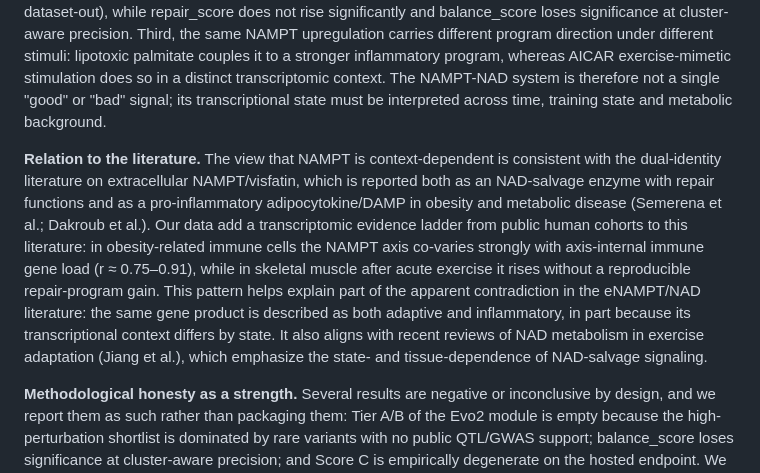
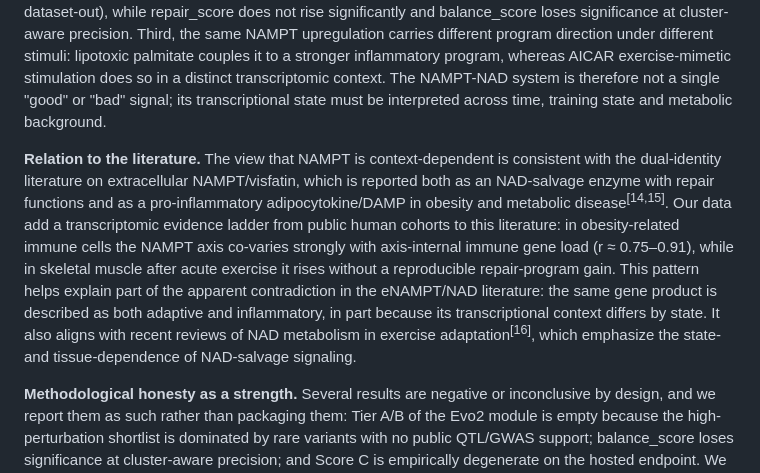
Before and after one commit to ENSEI0713/nampt-axis-transcriptomics, a Markdown page: data_audit/outputs/manuscript_full_en_v1.md, the part around one of its changes. Drawn GitHub-style.

Commit message:
manuscript: insert numbered citation markers [1-16], add reporting checklist skeleton and mock-review report (post-cleanup)
Co-Authored-By: EvoX <evox@evomap.ai>

```diff
--- a/data_audit/outputs/manuscript_full_en_v1.md
+++ b/data_audit/outputs/manuscript_full_en_v1.md
@@ -95,7 +95,7 @@ NAMPT_z is broadly upregulated after acute exercise. NAMPT upregulation is not a
 
 We set out to ask whether the NAMPT axis behaves as a single-direction marker or as a state-dependent transcriptional program across obesity and exercise adaptation. Across nine public human transcriptomic units, three findings stand out. First, the two-program structure (a repair-like program of NAD salvage, sirtuin, mitochondrial and DNA-repair modules, separable from an inflammation-like program of NF-κB, innate-immune and monocyte/macrophage modules), which is reproducibly supported in large cohorts by module-level internal consistency (repair-module Cronbach α = 0.79–0.91), indicating that the framework is not an arbitrary gene list but reflects co-expression units that recur across tissues. Second, acute exercise raises NAMPT_z reproducibly (contrast-level meta +0.85; dataset-level k = 4, +0.965, robust to leave-one-dataset-out), while repair_score does not rise significantly and balance_score loses significance at cluster-aware precision. Third, the same NAMPT upregulation carries different program direction under different stimuli: lipotoxic palmitate couples it to a stronger inflammatory program, whereas AICAR exercise-mimetic stimulation does so in a distinct transcriptomic context. The NAMPT-NAD system is therefore not a single "good" or "bad" signal; its transcriptional state must be interpreted across time, training state and metabolic background.
 
-**Relation to the literature.** The view that NAMPT is context-dependent is consistent with the dual-identity literature on extracellular NAMPT/visfatin, which is reported both as an NAD-salvage enzyme with repair functions and as a pro-inflammatory adipocytokine/DAMP in obesity and metabolic disease (Semerena et al.; Dakroub et al.). Our data add a transcriptomic evidence ladder from public human cohorts to this literature: in obesity-related immune cells the NAMPT axis co-varies strongly with axis-internal immune gene load (r ≈ 0.75–0.91), while in skeletal muscle after acute exercise it rises without a reproducible repair-program gain. This pattern helps explain part of the apparent contradiction in the eNAMPT/NAD literature: the same gene product is described as both adaptive and inflammatory, in part because its transcriptional context differs by state. It also aligns with recent reviews of NAD metabolism in exercise adaptation (Jiang et al.), which emphasize the state- and tissue-dependence of NAD-salvage signaling.
+**Relation to the literature.** The view that NAMPT is context-dependent is consistent with the dual-identity literature on extracellular NAMPT/visfatin, which is reported both as an NAD-salvage enzyme with repair functions and as a pro-inflammatory adipocytokine/DAMP in obesity and metabolic disease<sup>[14,15]</sup>. Our data add a transcriptomic evidence ladder from public human cohorts to this literature: in obesity-related immune cells the NAMPT axis co-varies strongly with axis-internal immune gene load (r ≈ 0.75–0.91), while in skeletal muscle after acute exercise it rises without a reproducible repair-program gain. This pattern helps explain part of the apparent contradiction in the eNAMPT/NAD literature: the same gene product is described as both adaptive and inflammatory, in part because its transcriptional context differs by state. It also aligns with recent reviews of NAD metabolism in exercise adaptation<sup>[16]</sup>, which emphasize the state- and tissue-dependence of NAD-salvage signaling.
 
 **Methodological honesty as a strength.** Several results are negative or inconclusive by design, and we report them as such rather than packaging them: Tier A/B of the Evo2 module is empty because the high-perturbation shortlist is dominated by rare variants with no public QTL/GWAS support; balance_score loses significance at cluster-aware precision; and Score C is empirically degenerate on the hosted endpoint. We consider this an asset: the manuscript's core claim (state dependence of NAMPT-axis transcriptional programs) does not depend on any of these fragile or negative results, and the reader can separate robust from weak evidence at a glance.
 
```
Also changed, not shown: other parts of data_audit/outputs/manuscript_full_en_v1.md (+5 -5 lines), data_audit/outputs/mock_review_en_v1.md (added, +50 -0 lines), data_audit/outputs/reporting_checklist.md (added, +62 -0 lines).
